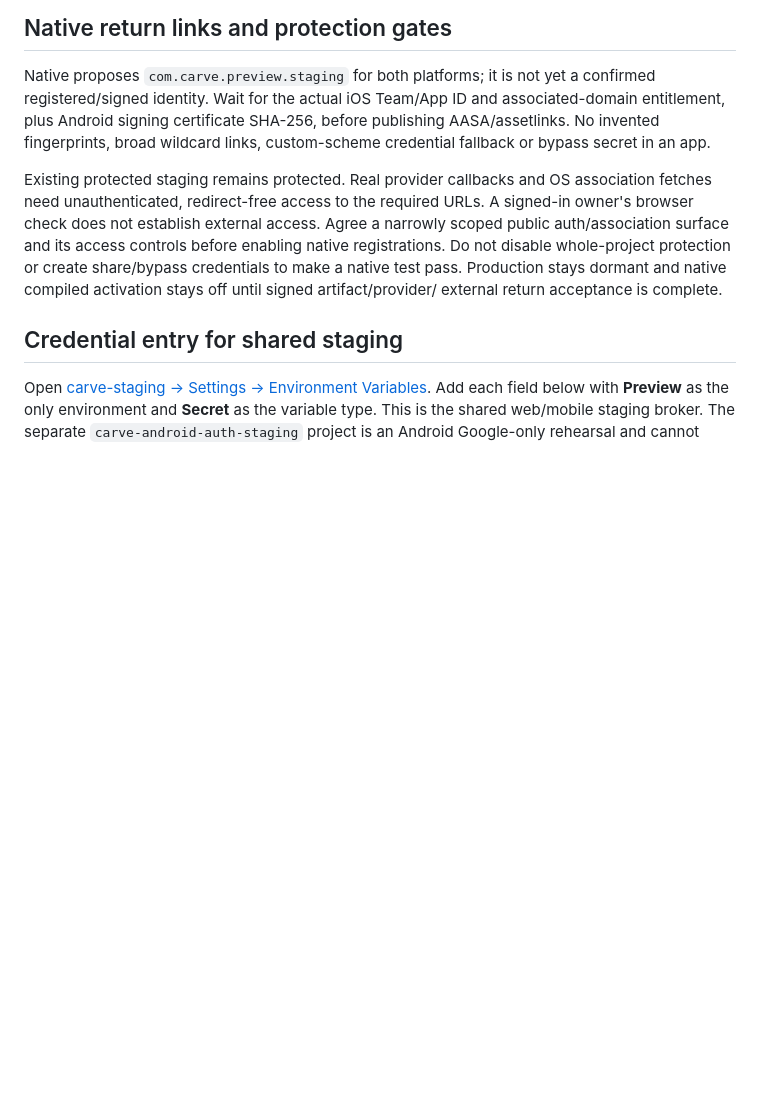
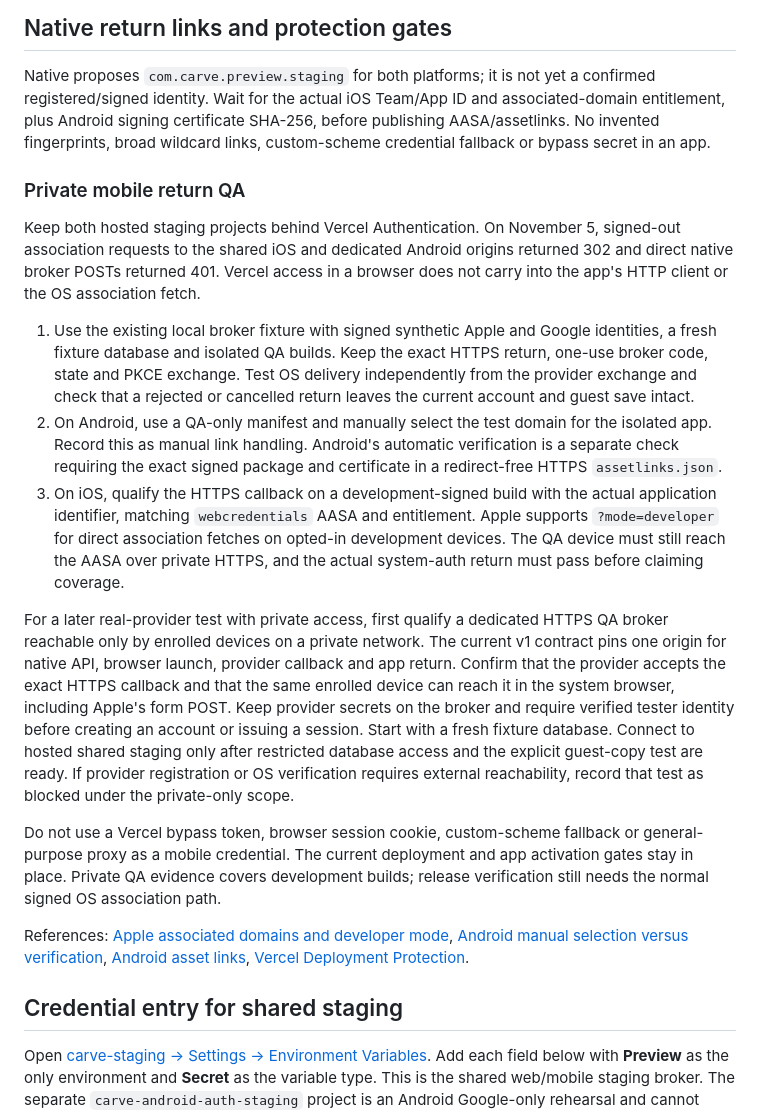
Before and after one commit to zengks/carve-game, a Markdown page: docs/staging-signin-setup.md, the part around the change. Rendered like a GitHub page; blank space fills up the shorter version.

Commit message:
Document private mobile sign-in return QA

```diff
--- a/docs/staging-signin-setup.md
+++ b/docs/staging-signin-setup.md
@@ -145,14 +145,49 @@ associated-domain entitlement, plus Android signing certificate SHA-256, before
 publishing AASA/assetlinks. No invented fingerprints, broad wildcard links,
 custom-scheme credential fallback or bypass secret in an app.
 
-Existing protected staging remains protected. Real provider callbacks and OS
-association fetches need unauthenticated, redirect-free access to the required
-URLs. A signed-in owner's browser check does not establish external access.
-Agree a narrowly scoped public auth/association surface and its access controls
-before enabling native registrations. Do not disable whole-project protection
-or create share/bypass credentials to make a native test pass. Production stays
-dormant and native compiled activation stays off until signed artifact/provider/
-external return acceptance is complete.
+### Private mobile return QA
+
+Keep both hosted staging projects behind Vercel Authentication. On November 5,
+signed-out association requests to the shared iOS and dedicated Android origins
+returned 302 and direct native broker POSTs returned 401. Vercel access in a
+browser does not carry into the app's HTTP client or the OS association fetch.
+
+1. Use the existing local broker fixture with signed synthetic Apple and Google
+   identities, a fresh fixture database and isolated QA builds. Keep the exact
+   HTTPS return, one-use broker code, state and PKCE exchange. Test OS delivery
+   independently from the provider exchange and check that a rejected or
+   cancelled return leaves the current account and guest save intact.
+2. On Android, use a QA-only manifest and manually select the test domain for
+   the isolated app. Record this as manual link handling. Android's automatic
+   verification is a separate check requiring the exact signed package and
+   certificate in a redirect-free HTTPS `assetlinks.json`.
+3. On iOS, qualify the HTTPS callback on a development-signed build with the
+   actual application identifier, matching `webcredentials` AASA and entitlement.
+   Apple supports `?mode=developer` for direct association fetches on opted-in
+   development devices. The QA device must still reach the AASA over private HTTPS,
+   and the actual system-auth return must pass before claiming coverage.
+
+For a later real-provider test with private access, first qualify a dedicated
+HTTPS QA broker reachable only by enrolled devices on a private network. The
+current v1 contract pins one origin for native API, browser launch, provider
+callback and app return. Confirm that the provider accepts the exact HTTPS
+callback and that the same enrolled device can reach it in the system browser,
+including Apple's form POST. Keep provider secrets on the broker and require
+verified tester identity before creating an account or issuing a session. Start
+with a fresh fixture database. Connect to hosted shared staging only after
+restricted database access and the explicit guest-copy test are ready. If
+provider registration or OS verification requires external reachability, record
+that test as blocked under the private-only scope.
+
+Do not use a Vercel bypass token, browser session cookie, custom-scheme fallback
+or general-purpose proxy as a mobile credential. The current deployment and app
+activation gates stay in place. Private QA evidence covers development builds;
+release verification still needs the normal signed OS association path.
+
+References: [Apple associated domains and developer mode](https://developer.apple.com/documentation/bundleresources/entitlements/com.apple.developer.associated-domains),
+[Android manual selection versus verification](https://developer.android.com/training/app-links/verify-applinks),
+[Android asset links](https://developer.android.com/training/app-links/configure-assetlinks),
+[Vercel Deployment Protection](https://vercel.com/docs/deployment-protection).
 
 ## Credential entry for shared staging
 
```
